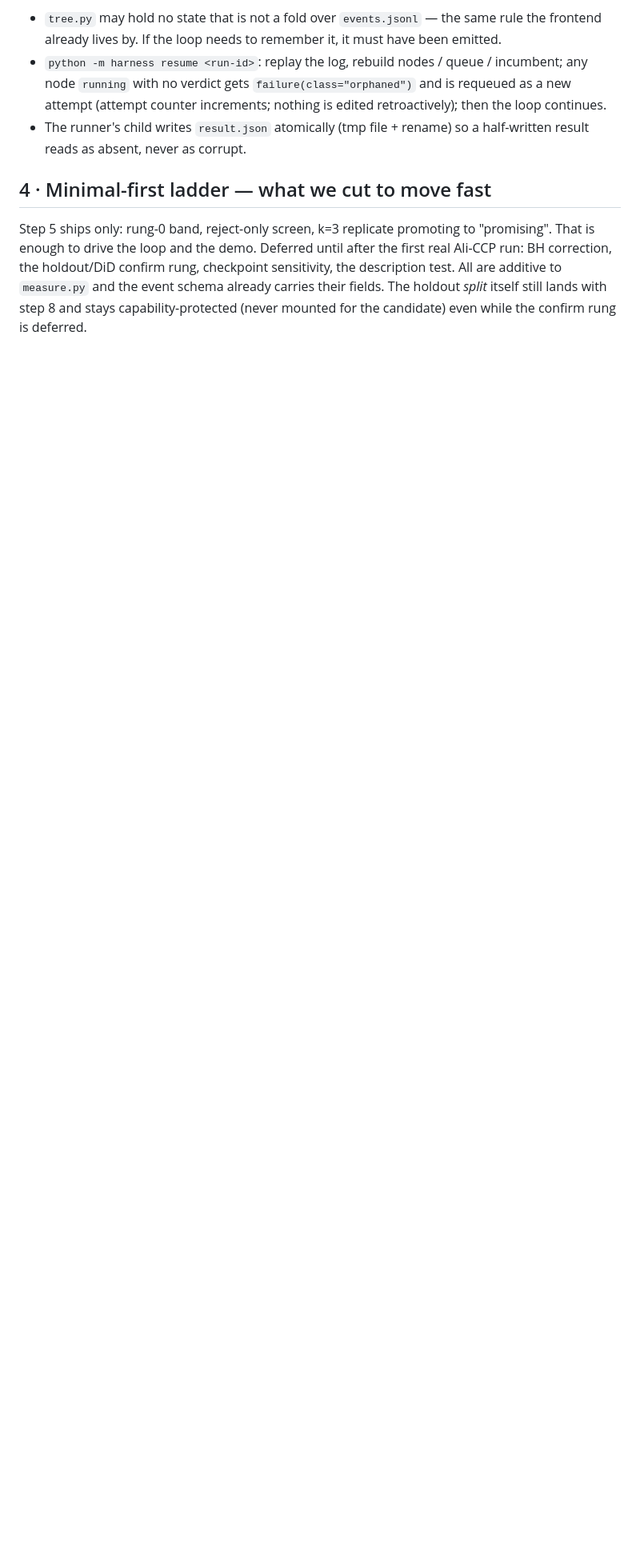
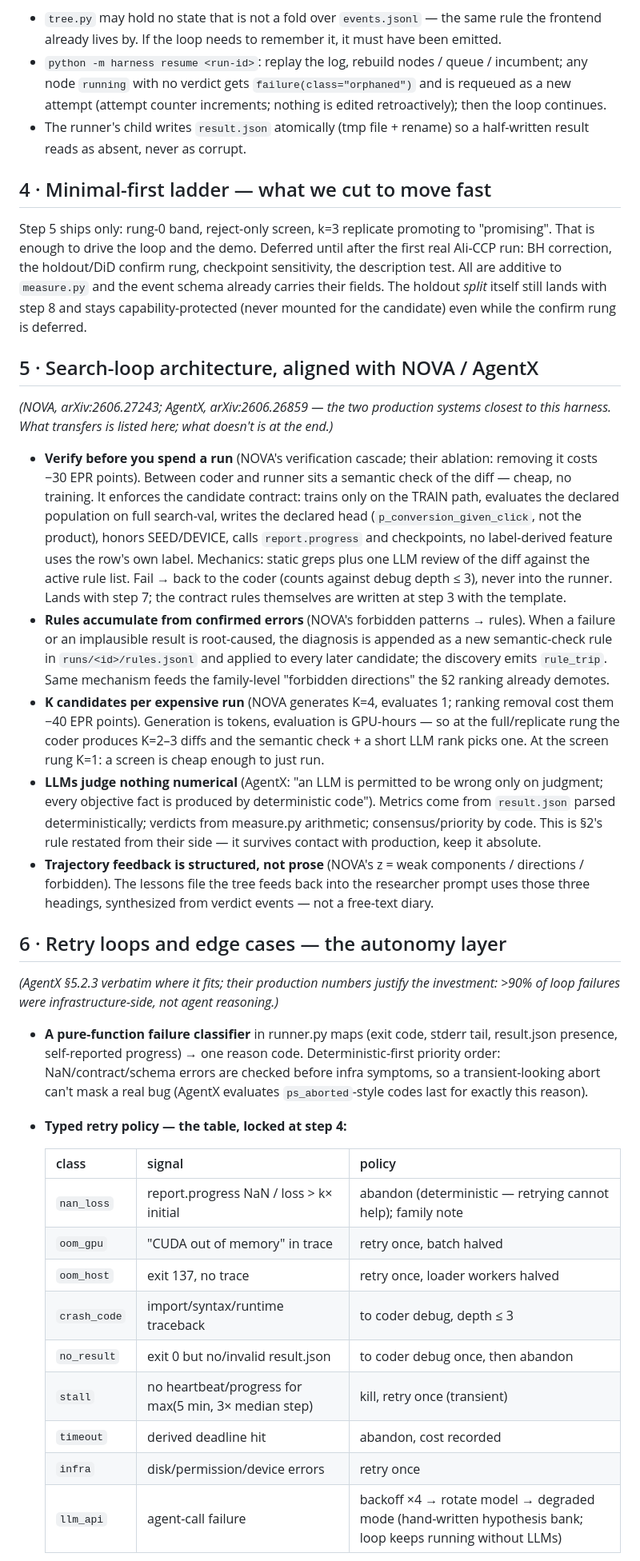
Before and after one commit to cmengu/TikTok-TechJam, a Markdown page: context/Plan_delta.md, the part around one of its changes. Shown at 80% size. Rendered like a GitHub page; blank space fills up the shorter version.

Commit message:
Plan delta: search-loop mechanisms from NOVA/AgentX and the typed retry layer.
Verify-before-run semantic check, rules accumulated from confirmed errors,
K candidates per expensive run, structured trajectory feedback; failure
classifier with a typed retry policy table, watchdog, never-wedge invariants.
Marks what those papers do that we deliberately skip this week.

Co-Authored-By: Claude Fable 5 <noreply@anthropic.com>
Claude-Session: https://claude.ai/code/session_01N5fEgSTgA5JvU5RGcZPHBS

```diff
--- a/context/Plan_delta.md
+++ b/context/Plan_delta.md
@@ -62,3 +62,60 @@ and the event schema already carries their fields. The holdout *split* itself
 still lands with step 8 and stays capability-protected (never mounted for the
 candidate) even while the confirm rung is deferred.
 
+## 5 · Search-loop architecture, aligned with NOVA / AgentX
+*(NOVA, arXiv:2606.27243; AgentX, arXiv:2606.26859 — the two production systems
+closest to this harness. What transfers is listed here; what doesn't is at the end.)*
+
+- **Verify before you spend a run** (NOVA's verification cascade; their ablation:
+  removing it costs −30 EPR points). Between coder and runner sits a semantic
+  check of the diff — cheap, no training. It enforces the candidate contract:
+  trains only on the TRAIN path, evaluates the declared population on full
+  search-val, writes the declared head (`p_conversion_given_click`, not the
+  product), honors SEED/DEVICE, calls `report.progress` and checkpoints, no
+  label-derived feature uses the row's own label. Mechanics: static greps plus
+  one LLM review of the diff against the active rule list. Fail → back to the
+  coder (counts against debug depth ≤ 3), never into the runner. Lands with
+  step 7; the contract rules themselves are written at step 3 with the template.
+- **Rules accumulate from confirmed errors** (NOVA's forbidden patterns → rules).
+  When a failure or an implausible result is root-caused, the diagnosis is
+  appended as a new semantic-check rule in `runs/<id>/rules.jsonl` and applied to
+  every later candidate; the discovery emits `rule_trip`. Same mechanism feeds
+  the family-level "forbidden directions" the §2 ranking already demotes.
+- **K candidates per expensive run** (NOVA generates K=4, evaluates 1; ranking
+  removal cost them −40 EPR points). Generation is tokens, evaluation is
+  GPU-hours — so at the full/replicate rung the coder produces K=2–3 diffs and
+  the semantic check + a short LLM rank picks one. At the screen rung K=1: a
+  screen is cheap enough to just run.
+- **LLMs judge nothing numerical** (AgentX: "an LLM is permitted to be wrong only
+  on judgment; every objective fact is produced by deterministic code"). Metrics
+  come from `result.json` parsed deterministically; verdicts from measure.py
+  arithmetic; consensus/priority by code. This is §2's rule restated from their
+  side — it survives contact with production, keep it absolute.
+- **Trajectory feedback is structured, not prose** (NOVA's z = weak components /
+  directions / forbidden). The lessons file the tree feeds back into the
+  researcher prompt uses those three headings, synthesized from verdict events —
+  not a free-text diary.
+
+## 6 · Retry loops and edge cases — the autonomy layer
+*(AgentX §5.2.3 verbatim where it fits; their production numbers justify the
+investment: >90% of loop failures were infrastructure-side, not agent reasoning.)*
+
+- **A pure-function failure classifier** in runner.py maps (exit code, stderr
+  tail, result.json presence, self-reported progress) → one reason code.
+  Deterministic-first priority order: NaN/contract/schema errors are checked
+  before infra symptoms, so a transient-looking abort can't mask a real bug
+  (AgentX evaluates `ps_aborted`-style codes last for exactly this reason).
+- **Typed retry policy — the table, locked at step 4:**
+
+  | class | signal | policy |
+  |---|---|---|
+  | `nan_loss` | report.progress NaN / loss > k× initial | abandon (deterministic — retrying cannot help); family note |
+  | `oom_gpu` | "CUDA out of memory" in trace | retry once, batch halved |
+  | `oom_host` | exit 137, no trace | retry once, loader workers halved |
+  | `crash_code` | import/syntax/runtime traceback | to coder debug, depth ≤ 3 |
+  | `no_result` | exit 0 but no/invalid result.json | to coder debug once, then abandon |
+  | `stall` | no heartbeat/progress for max(5 min, 3× median step) | kill, retry once (transient) |
+  | `timeout` | derived deadline hit | abandon, cost recorded |
+  | `infra` | disk/permission/device errors | retry once |
+  | `llm_api` | agent-call failure | backoff ×4 → rotate model → degraded mode (hand-written hypothesis bank; loop keeps running without LLMs) |
+
```
Also changed, not shown: other parts of context/Plan_delta.md (+29 -4 lines).
